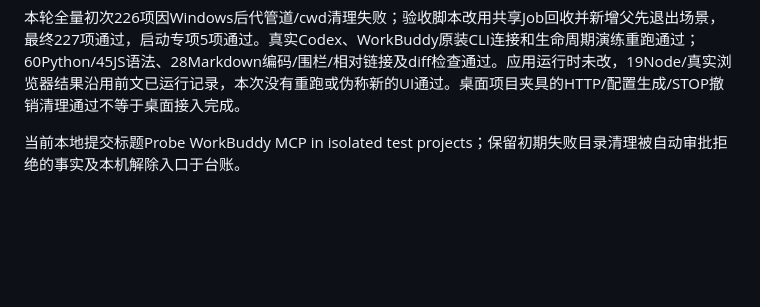
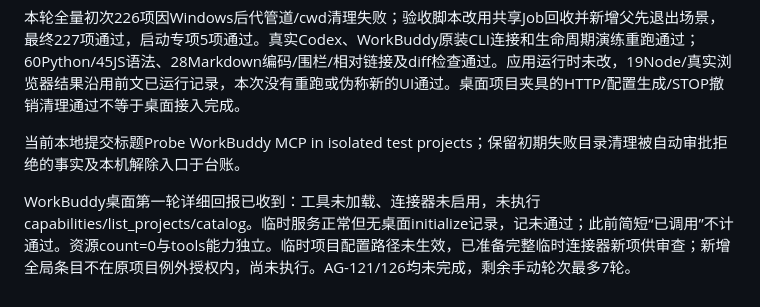
Before and after one commit to odd24/workbench-prototype, a Markdown page: docs/AI_AGENT_EXTENSION_ACCEPTANCE.md, the part around the change. GitHub-like rendering; blank space fills up the shorter version.

```diff
--- a/docs/AI_AGENT_EXTENSION_ACCEPTANCE.md
+++ b/docs/AI_AGENT_EXTENSION_ACCEPTANCE.md
@@ -83,3 +83,5 @@ AG-126本机交付审计独立提交使用标题 Record local extension acceptan
 本轮全量初次226项因Windows后代管道/cwd清理失败；验收脚本改用共享Job回收并新增父先退出场景，最终227项通过，启动专项5项通过。真实Codex、WorkBuddy原装CLI连接和生命周期演练重跑通过；60Python/45JS语法、28Markdown编码/围栏/相对链接及diff检查通过。应用运行时未改，19Node/真实浏览器结果沿用前文已运行记录，本次没有重跑或伪称新的UI通过。桌面项目夹具的HTTP/配置生成/STOP撤销清理通过不等于桌面接入完成。
 
 当前本地提交标题Probe WorkBuddy MCP in isolated test projects；保留初期失败目录清理被自动审批拒绝的事实及本机解除入口于台账。
+
+WorkBuddy桌面第一轮详细回报已收到：工具未加载、连接器未启用，未执行capabilities/list_projects/catalog。临时服务正常但无桌面initialize记录，记未通过；此前简短“已调用”不计通过。资源count=0与tools能力独立。临时项目配置路径未生效，已准备完整临时连接器新项供审查；新增全局条目不在原项目例外授权内，尚未执行。AG-121/126均未完成，剩余手动轮次最多7轮。
```
Also changed, not shown: docs/AGENT_CLIENT_COMPATIBILITY.md (+5 -1 lines), docs/AI_AGENT_PROGRESS.md (+20 -0 lines).
